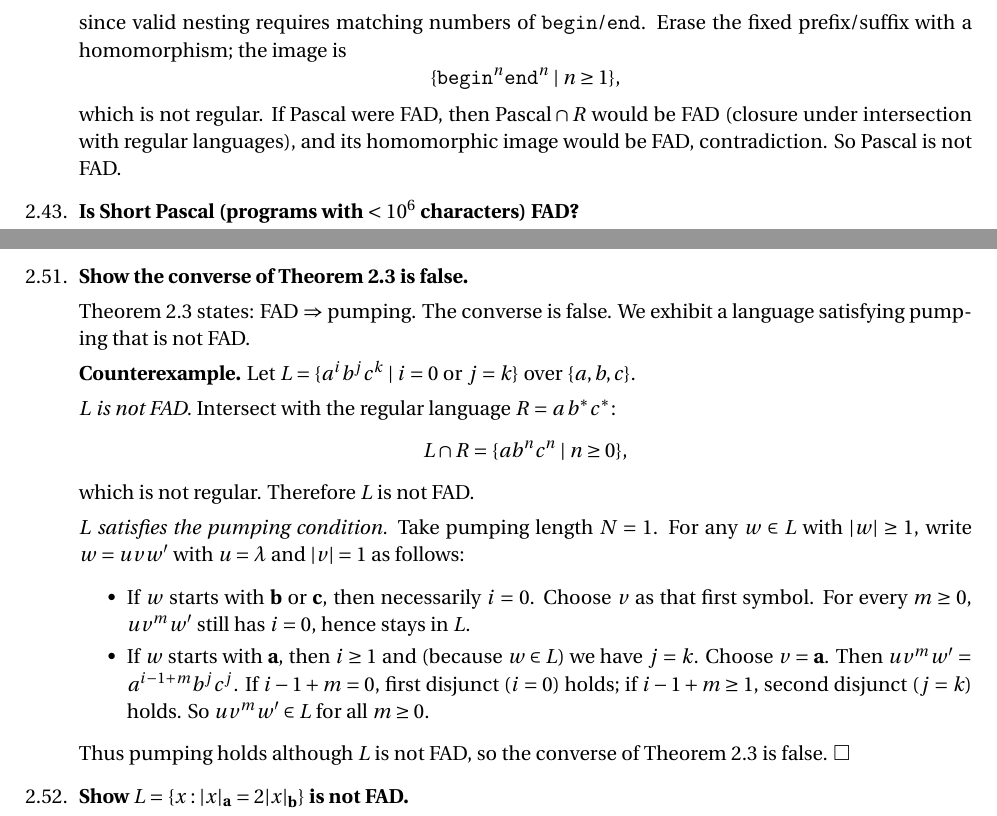
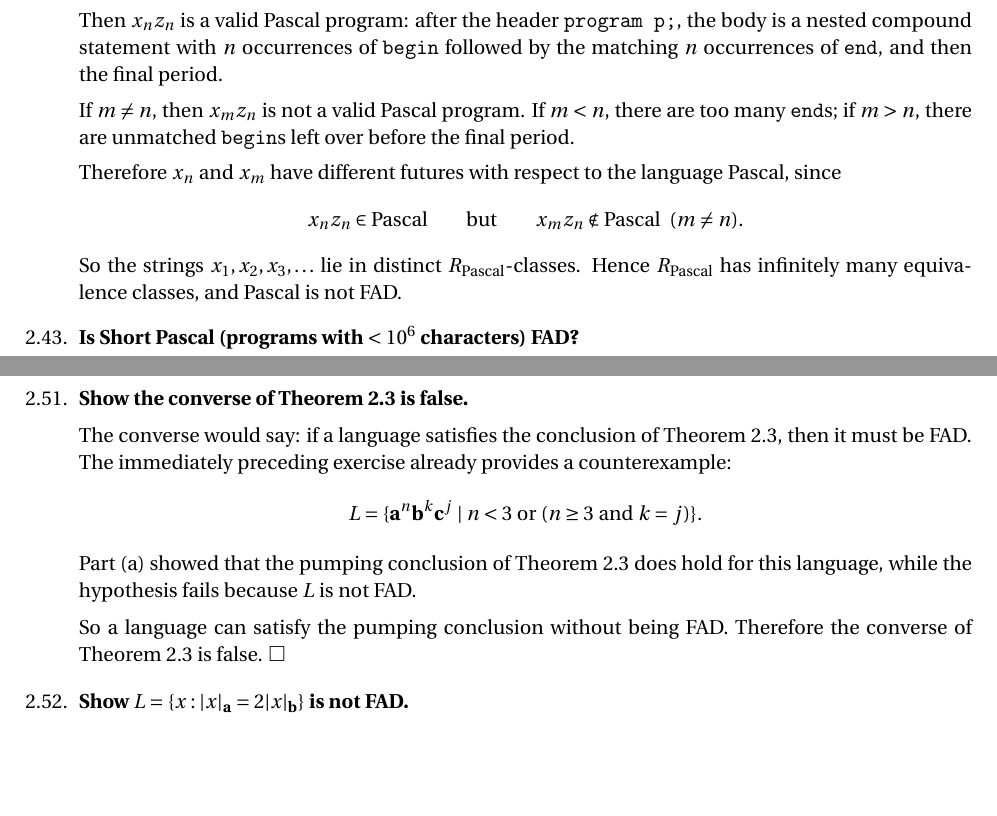
Before and after one commit to darrelllong/Automata-Theory, a LaTeX thesis (Solutions/solutions.tex, which reads Solutions/sol-ch02.tex): two parts of pages 33 and 34 of 167 before the commit and two parts of pages 33 and 35 of 167 after it, joined at a grey line, cut at the place of the change, the shorter picture padded with empty space. Compiled offline with pdfLaTeX.

Commit message:
Add solutions build target and revise Chapter 2 answers

```diff
--- a/Solutions/sol-ch02.tex
+++ b/Solutions/sol-ch02.tex
@@ -572,12 +578,15 @@ Then
 \]
-since valid nesting requires matching numbers of \texttt{begin}/\texttt{end}.
-Erase the fixed prefix/suffix with a homomorphism; the image is
+with exactly $n$ occurrences of the keyword \texttt{end}.
+
+Then $x_nz_n$ is a valid Pascal program: after the header \texttt{program p;}, the body is a nested compound statement with $n$ occurrences of \texttt{begin} followed by the matching $n$ occurrences of \texttt{end}, and then the final period.
+
+If $m\neq n$, then $x_mz_n$ is not a valid Pascal program. If $m<n$, there are too many \texttt{end}s; if $m>n$, there are unmatched \texttt{begin}s left over before the final period.
+
+Therefore $x_n$ and $x_m$ have different futures with respect to the language Pascal, since
 \[
-\{\texttt{begin}^n\texttt{end}^n\mid n\ge1\},
+x_nz_n\in\text{Pascal}\qquad\text{but}\qquad x_mz_n\notin\text{Pascal}\ \ (m\neq n).
 \]
-which is not regular.
-If Pascal were FAD, then $\text{Pascal}\cap R$ would be FAD (closure under intersection with regular languages), and its homomorphic image would be FAD, contradiction.
-So Pascal is not FAD.
+So the strings $x_1,x_2,x_3,\ldots$ lie in distinct $R_{\text{Pascal}}$-classes. Hence $R_{\text{Pascal}}$ has infinitely many equivalence classes, and Pascal is not FAD.
 
 %%------------------------------------------------------------
 \item \textbf{Is Short Pascal (programs with $<10^6$ characters) FAD?}
@@ -656,29 +683,13 @@ By Exercise 2.43 applied with $Q=R_L$: $R^{A_{R_L}}=R_L$. $\square$
 %%------------------------------------------------------------
 \item \textbf{Show the converse of Theorem 2.3 is false.}
 
-Theorem 2.3 states: FAD $\Rightarrow$ pumping. The converse is false. We exhibit a language satisfying pumping that is not FAD.
+The converse would say: if a language satisfies the conclusion of Theorem 2.3, then it must be FAD. The immediately preceding exercise already provides a counterexample:
+\[
+L=\{\mathbf{a}^n\mathbf{b}^k\mathbf{c}^j\mid n<3\text{ or }(n\geq 3\text{ and }k=j)\}.
+\]
+Part (a) showed that the pumping conclusion of Theorem 2.3 does hold for this language, while the hypothesis fails because $L$ is not FAD.
 
-\textbf{Counterexample.} Let $L=\{a^ib^jc^k\mid i=0\text{ or }j=k\}$ over $\{a,b,c\}$.
-
-\emph{$L$ is not FAD.} Intersect with the regular language $R=a\,b^*c^*$:
-\[
-L\cap R=\{ab^nc^n\mid n\ge0\},
-\]
-which is not regular. Therefore $L$ is not FAD.
-
-\emph{$L$ satisfies the pumping condition.} Take pumping length $N=1$.
-For any $w\in L$ with $|w|\ge1$, write $w=uvw'$ with $u=\lambda$ and $|v|=1$ as follows:
-\begin{itemize}
-\item If $w$ starts with $\mathbf b$ or $\mathbf c$, then necessarily $i=0$.
-Choose $v$ as that first symbol.
-For every $m\ge0$, $uv^mw'$ still has $i=0$, hence stays in $L$.
-\item If $w$ starts with $\mathbf a$, then $i\ge1$ and (because $w\in L$) we have $j=k$.
-Choose $v=\mathbf a$.
-Then $uv^mw'=a^{i-1+m}b^jc^j$.
-If $i-1+m=0$, first disjunct ($i=0$) holds; if $i-1+m\ge1$, second disjunct ($j=k$) holds.
-So $uv^mw'\in L$ for all $m\ge0$.
-\end{itemize}
-Thus pumping holds although $L$ is not FAD, so the converse of Theorem 2.3 is false. $\square$
+So a language can satisfy the pumping conclusion without being FAD. Therefore the converse of Theorem 2.3 is false. $\square$
 
 %%------------------------------------------------------------
 \item \textbf{Show $L=\{x:|x|_\mathbf{a}=2|x|_\mathbf{b}\}$ is not FAD.}
```
Also changed, not shown: Makefile, Solutions/sol-ch02.tex (69 more changed lines).
